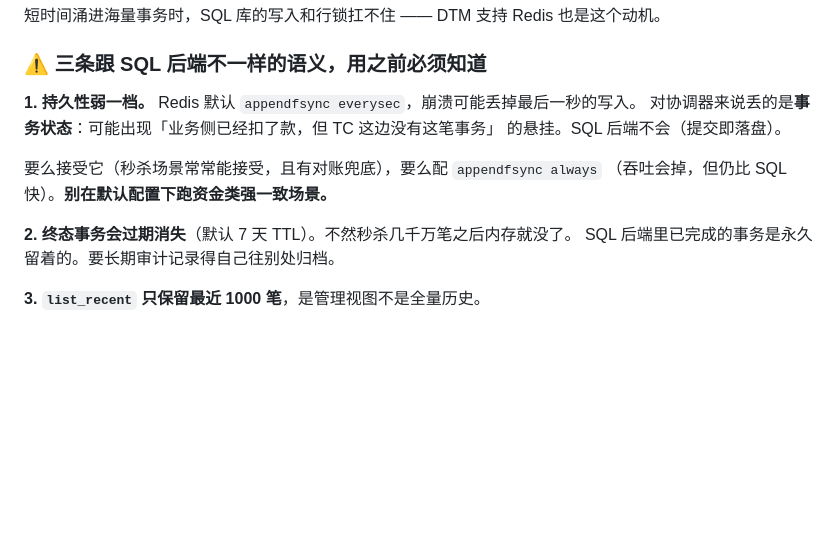
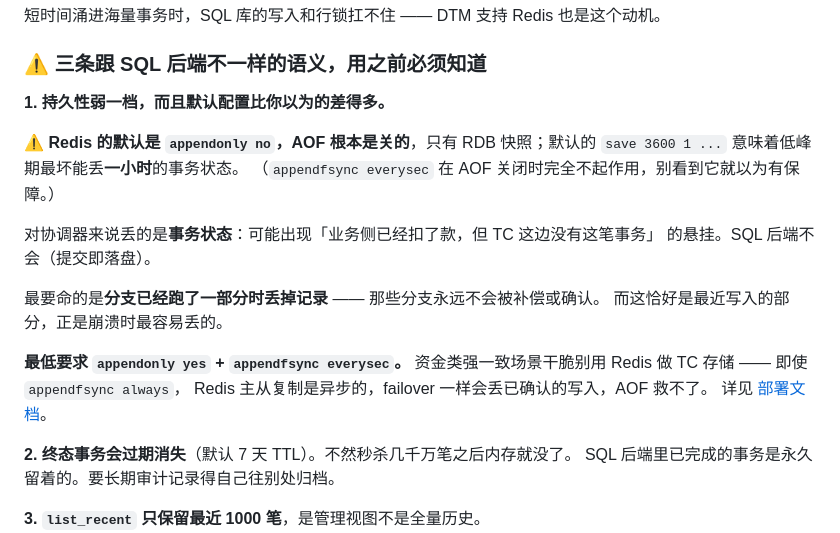
Before and after one commit to jackwangfeng/dtmrs, a Markdown page: README.zh-CN.md, the part around the change. GitHub-like rendering; blank space fills up the shorter version.

```diff
--- a/README.zh-CN.md
+++ b/README.zh-CN.md
@@ -682,12 +682,22 @@ DTMRS_DB='redis://127.0.0.1:6379/0' ./dtmrs
 
 ### ⚠ 三条跟 SQL 后端不一样的语义，用之前必须知道
 
-**1. 持久性弱一档。** Redis 默认 `appendfsync everysec`，崩溃可能丢掉最后一秒的写入。
+**1. 持久性弱一档，而且默认配置比你以为的差得多。**
+
+⚠ **Redis 的默认是 `appendonly no`，AOF 根本是关的**，只有 RDB 快照；默认的
+`save 3600 1 ...` 意味着低峰期最坏能丢**一小时**的事务状态。
+（`appendfsync everysec` 在 AOF 关闭时完全不起作用，别看到它就以为有保障。）
+
 对协调器来说丢的是**事务状态**：可能出现「业务侧已经扣了款，但 TC 这边没有这笔事务」
 的悬挂。SQL 后端不会（提交即落盘）。
 
-要么接受它（秒杀场景常常能接受，且有对账兜底），要么配 `appendfsync always`
-（吞吐会掉，但仍比 SQL 快）。**别在默认配置下跑资金类强一致场景。**
+最要命的是**分支已经跑了一部分时丢掉记录** —— 那些分支永远不会被补偿或确认。
+而这恰好是最近写入的部分，正是崩溃时最容易丢的。
+
+**最低要求 `appendonly yes` + `appendfsync everysec`。**
+资金类强一致场景干脆别用 Redis 做 TC 存储 —— 即使 `appendfsync always`，
+Redis 主从复制是异步的，failover 一样会丢已确认的写入，AOF 救不了。
+详见 [部署文档](docs/deployment.md#redis-的三条语义差异)。
 
 **2. 终态事务会过期消失**（默认 7 天 TTL）。不然秒杀几千万笔之后内存就没了。
 SQL 后端里已完成的事务是永久留着的。要长期审计记录得自己往别处归档。
```
Also changed, not shown: README.md (+16 -7 lines), docs/deployment.md (+32 -2 lines).
